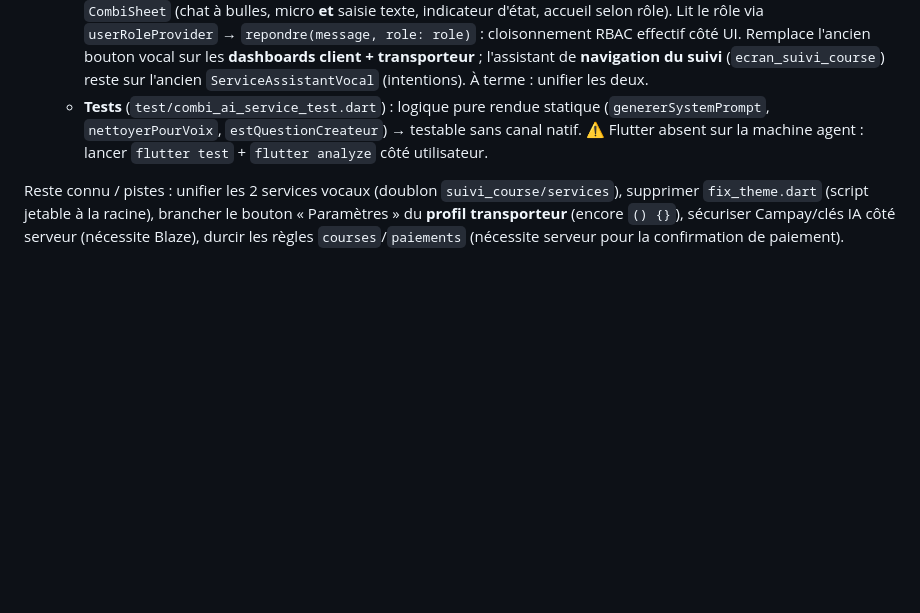
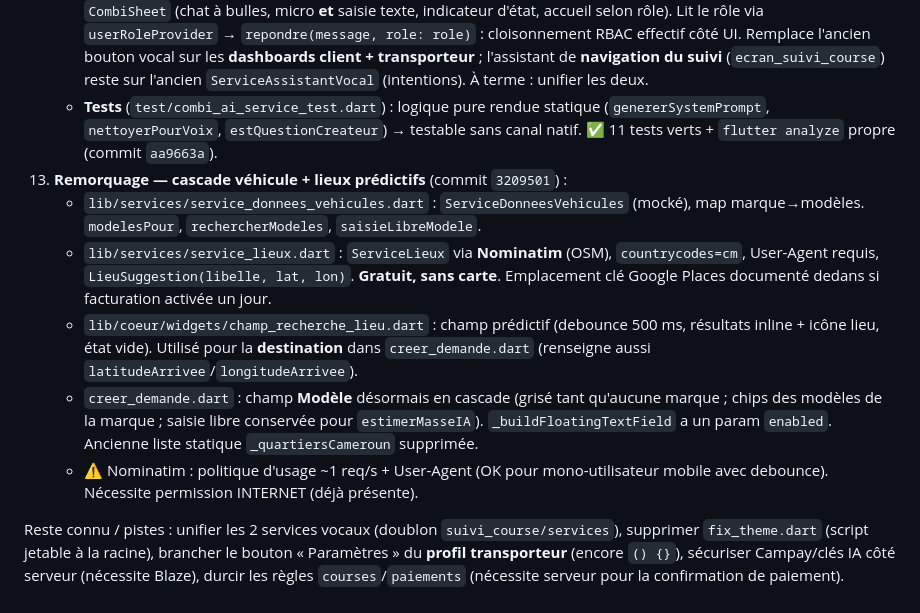
Before and after one commit to CODEUR237-JOAN/camtrans_1, a Markdown page: docs/JOURNAL_IA.md, the part around the change. GitHub-like rendering; blank space fills up the shorter version.

Commit message:
docs(journal): remorquage (cascade véhicule + lieux Nominatim)
Co-Authored-By: Claude Opus 4.8 <noreply@anthropic.com>

```diff
--- a/docs/JOURNAL_IA.md
+++ b/docs/JOURNAL_IA.md
@@ -194,6 +194,12 @@ Travaux de la session (du plus ancien au plus récent) :
     - Ton humanisé (chaleureux, vouvoiement, concis pour TTS, sans jargon). `nettoyerPourVoix()` retire markdown (`**`,`*`,`` ` ``,`#`,`_`,`>`, liens) + émojis (RegExp Unicode) avant `flutter_tts`. STT `fr_FR` une passe (`ecouterUneFois`), cycle complet `dialoguerVocal`, mémoire bornée (12 messages).
     - Nouvelle méthode `ServiceIA.genererReponseContextuelle({systeme, message, historiqueClaude})` : Claude prioritaire, **repli Gemini**, ne lève jamais d'exception vers l'UI.
     - **Branché dans l'UI** (commit `0244473`) : `lib/coeur/widgets/combi_widget.dart` = `BoutonCombi` (FAB dégradé) + `CombiSheet` (chat à bulles, micro **et** saisie texte, indicateur d'état, accueil selon rôle). Lit le rôle via `userRoleProvider` → `repondre(message, role: role)` : cloisonnement RBAC effectif côté UI. Remplace l'ancien bouton vocal sur les **dashboards client + transporteur** ; l'assistant de **navigation du suivi** (`ecran_suivi_course`) reste sur l'ancien `ServiceAssistantVocal` (intentions). À terme : unifier les deux.
-    - **Tests** (`test/combi_ai_service_test.dart`) : logique pure rendue statique (`genererSystemPrompt`, `nettoyerPourVoix`, `estQuestionCreateur`) → testable sans canal natif. ⚠️ Flutter absent sur la machine agent : lancer `flutter test` + `flutter analyze` côté utilisateur.
+    - **Tests** (`test/combi_ai_service_test.dart`) : logique pure rendue statique (`genererSystemPrompt`, `nettoyerPourVoix`, `estQuestionCreateur`) → testable sans canal natif. ✅ 11 tests verts + `flutter analyze` propre (commit `aa9663a`).
+13. **Remorquage — cascade véhicule + lieux prédictifs** (commit `3209501`) :
+    - `lib/services/service_donnees_vehicules.dart` : `ServiceDonneesVehicules` (mocké), map marque→modèles. `modelesPour`, `rechercherModeles`, `saisieLibreModele`.
+    - `lib/services/service_lieux.dart` : `ServiceLieux` via **Nominatim** (OSM), `countrycodes=cm`, User-Agent requis, `LieuSuggestion(libelle, lat, lon)`. **Gratuit, sans carte**. Emplacement clé Google Places documenté dedans si facturation activée un jour.
+    - `lib/coeur/widgets/champ_recherche_lieu.dart` : champ prédictif (debounce 500 ms, résultats inline + icône lieu, état vide). Utilisé pour la **destination** dans `creer_demande.dart` (renseigne aussi `latitudeArrivee`/`longitudeArrivee`).
+    - `creer_demande.dart` : champ **Modèle** désormais en cascade (grisé tant qu'aucune marque ; chips des modèles de la marque ; saisie libre conservée pour `estimerMasseIA`). `_buildFloatingTextField` a un param `enabled`. Ancienne liste statique `_quartiersCameroun` supprimée.
+    - ⚠️ Nominatim : politique d'usage ~1 req/s + User-Agent (OK pour mono-utilisateur mobile avec debounce). Nécessite permission INTERNET (déjà présente).
 
 Reste connu / pistes : unifier les 2 services vocaux (doublon `suivi_course/services`), supprimer `fix_theme.dart` (script jetable à la racine), brancher le bouton « Paramètres » du **profil transporteur** (encore `() {}`), sécuriser Campay/clés IA côté serveur (nécessite Blaze), durcir les règles `courses`/`paiements` (nécessite serveur pour la confirmation de paiement).
```
